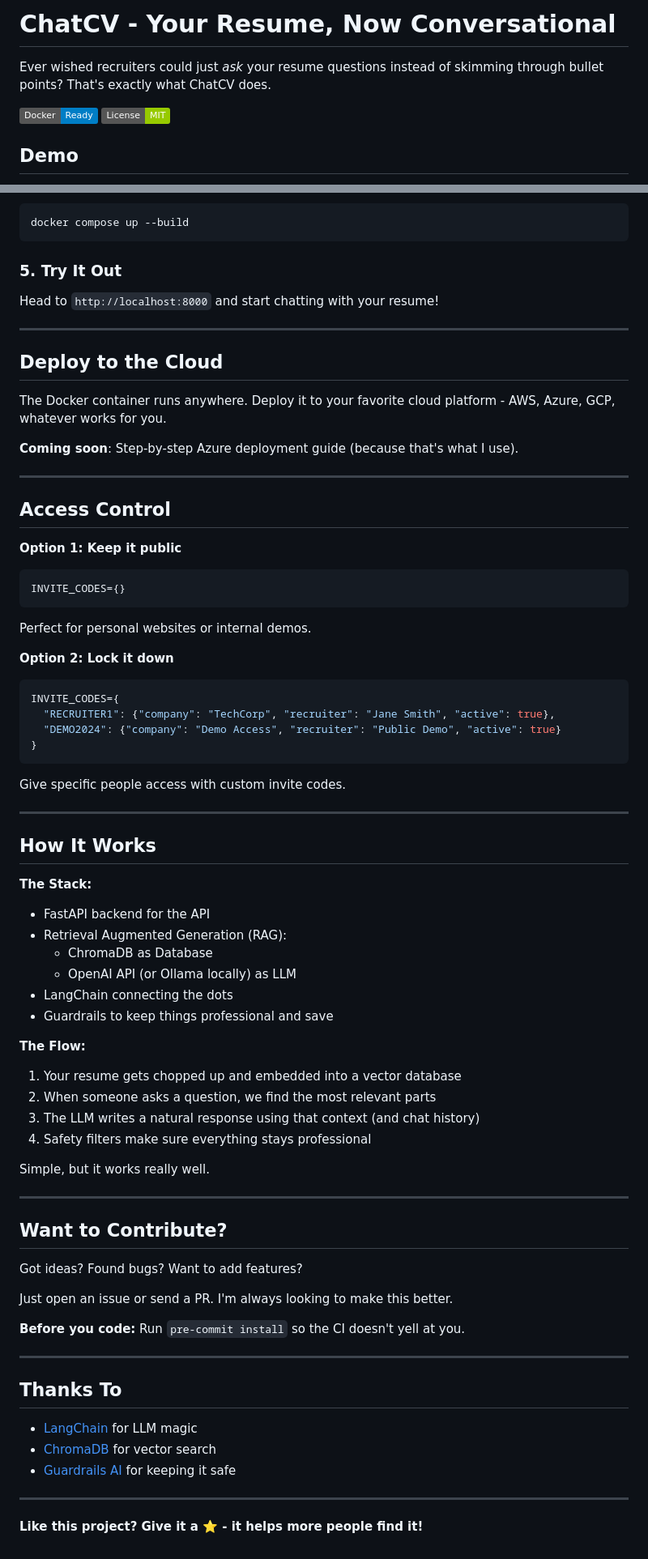
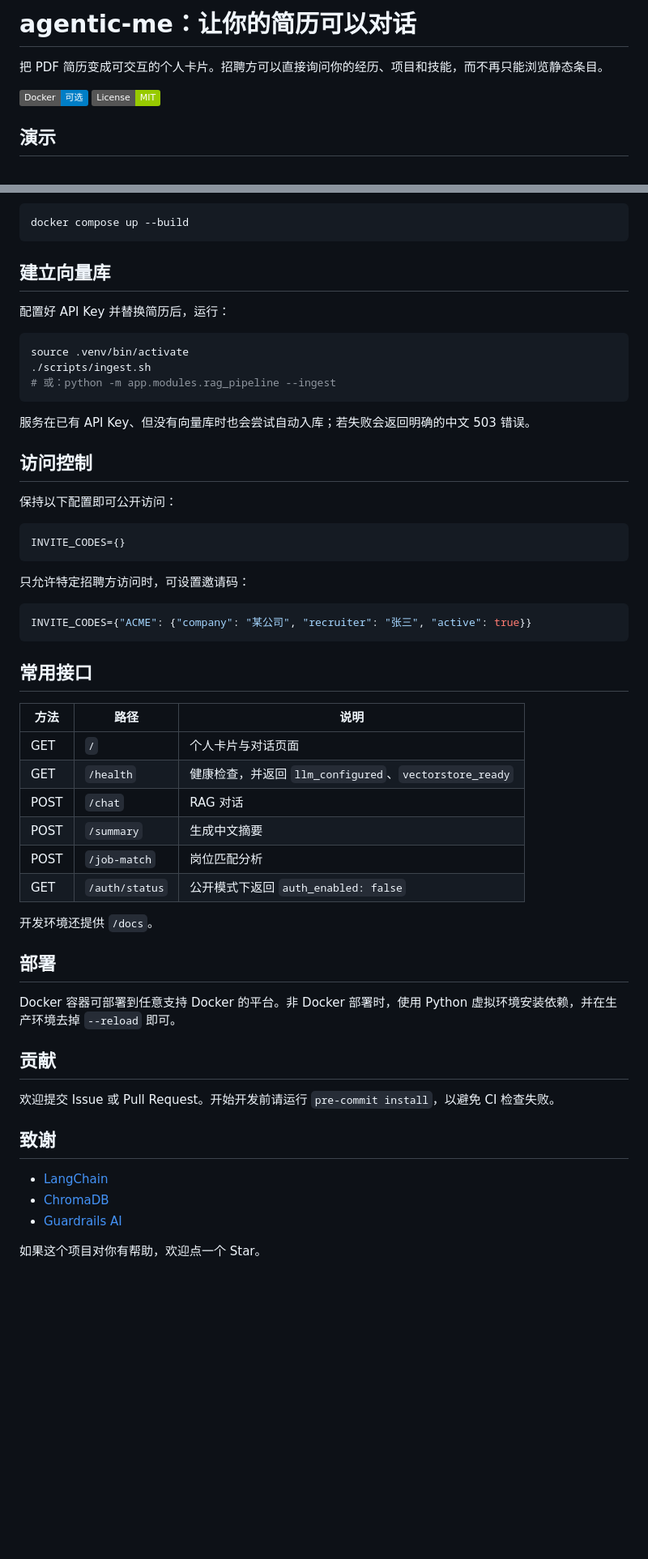
Before and after one commit to lucianwhy/agentic-me, a Markdown page: README.md, 2 parts joined by grey strips. Shown at 81% size. Rendered like a GitHub page; badges without logos; blank space fills up the shorter version.

````diff
--- a/README.md
+++ b/README.md
@@ -1,10 +1,10 @@
-# ChatCV - Your Resume, Now Conversational
+# agentic-me：让你的简历可以对话
 
-Ever wished recruiters could just *ask* your resume questions instead of skimming through bullet points? That's exactly what ChatCV does.
+把 PDF 简历变成可交互的个人卡片。招聘方可以直接询问你的经历、项目和技能，而不再只能浏览静态条目。
 
-[![Docker](https://img.shields.io/badge/Docker-Ready-blue)](./Dockerfile)
+[![Docker](https://img.shields.io/badge/Docker-可选-blue)](./Dockerfile)
 [![License](https://img.shields.io/badge/License-MIT-green)](./LICENSE)
 
-## Demo
+## 演示
 
 <p align="center">
@@ -93,75 +89,58 @@ Docker remains optional:
 ```bash
 docker compose up --build
 ```
-### 5. Try It Out
-Head to `http://localhost:8000` and start chatting with your resume!
 
----
+## 建立向量库
 
-## Deploy to the Cloud
+配置好 API Key 并替换简历后，运行：
 
-The Docker container runs anywhere. Deploy it to your favorite cloud platform - AWS, Azure, GCP, whatever works for you.
+```bash
+source .venv/bin/activate
+./scripts/ingest.sh
+# 或：python -m app.modules.rag_pipeline --ingest
+```
 
-**Coming soon**: Step-by-step Azure deployment guide (because that's what I use).
+服务在已有 API Key、但没有向量库时也会尝试自动入库；若失败会返回明确的中文 503 错误。
 
----
+## 访问控制
 
-## Access Control
+保持以下配置即可公开访问：
 
-
-**Option 1: Keep it public**
 ```bash
 INVITE_CODES={}
 ```
-Perfect for personal websites or internal demos.
 
-**Option 2: Lock it down**
+只允许特定招聘方访问时，可设置邀请码：
+
 ```bash
-INVITE_CODES={
-  "RECRUITER1": {"company": "TechCorp", "recruiter": "Jane Smith", "active": true},
-  "DEMO2024": {"company": "Demo Access", "recruiter": "Public Demo", "active": true}
-}
+INVITE_CODES={"ACME": {"company": "某公司", "recruiter": "张三", "active": true}}
 ```
-Give specific people access with custom invite codes.
 
----
+## 常用接口
 
-## How It Works
+| 方法 | 路径 | 说明 |
+| --- | --- | --- |
+| GET | `/` | 个人卡片与对话页面 |
+| GET | `/health` | 健康检查，并返回 `llm_configured`、`vectorstore_ready` |
+| POST | `/chat` | RAG 对话 |
+| POST | `/summary` | 生成中文摘要 |
+| POST | `/job-match` | 岗位匹配分析 |
+| GET | `/auth/status` | 公开模式下返回 `auth_enabled: false` |
 
-**The Stack:**
-- FastAPI backend for the API
-- Retrieval Augmented Generation (RAG):
-  - ChromaDB as Database
-  - OpenAI API (or Ollama locally) as LLM
-- LangChain connecting the dots
-- Guardrails to keep things professional and save
+开发环境还提供 `/docs`。
 
-**The Flow:**
-1. Your resume gets chopped up and embedded into a vector database
-2. When someone asks a question, we find the most relevant parts
-3. The LLM writes a natural response using that context (and chat history)
-4. Safety filters make sure everything stays professional
+## 部署
 
-Simple, but it works really well.
+Docker 容器可部署到任意支持 Docker 的平台。非 Docker 部署时，使用 Python 虚拟环境安装依赖，并在生产环境去掉 `--reload` 即可。
 
----
+## 贡献
 
-## Want to Contribute?
+欢迎提交 Issue 或 Pull Request。开始开发前请运行 `pre-commit install`，以避免 CI 检查失败。
 
-Got ideas? Found bugs? Want to add features?
+## 致谢
 
-Just open an issue or send a PR. I'm always looking to make this better.
+- [LangChain](https://langchain.com/)
+- [ChromaDB](https://www.trychroma.com/)
+- [Guardrails AI](https://www.guardrailsai.com/)
 
-**Before you code:** Run `pre-commit install` so the CI doesn't yell at you.
-
----
-
-## Thanks To
-
-- [LangChain](https://langchain.com/) for LLM magic
-- [ChromaDB](https://www.trychroma.com/) for vector search
-- [Guardrails AI](https://www.guardrailsai.com/) for keeping it safe
-
----
-
-**Like this project? Give it a ⭐ - it helps more people find it!**
+如果这个项目对你有帮助，欢迎点一个 Star。
````
Also changed, not shown: other parts of README.md (+47 -51 lines).
